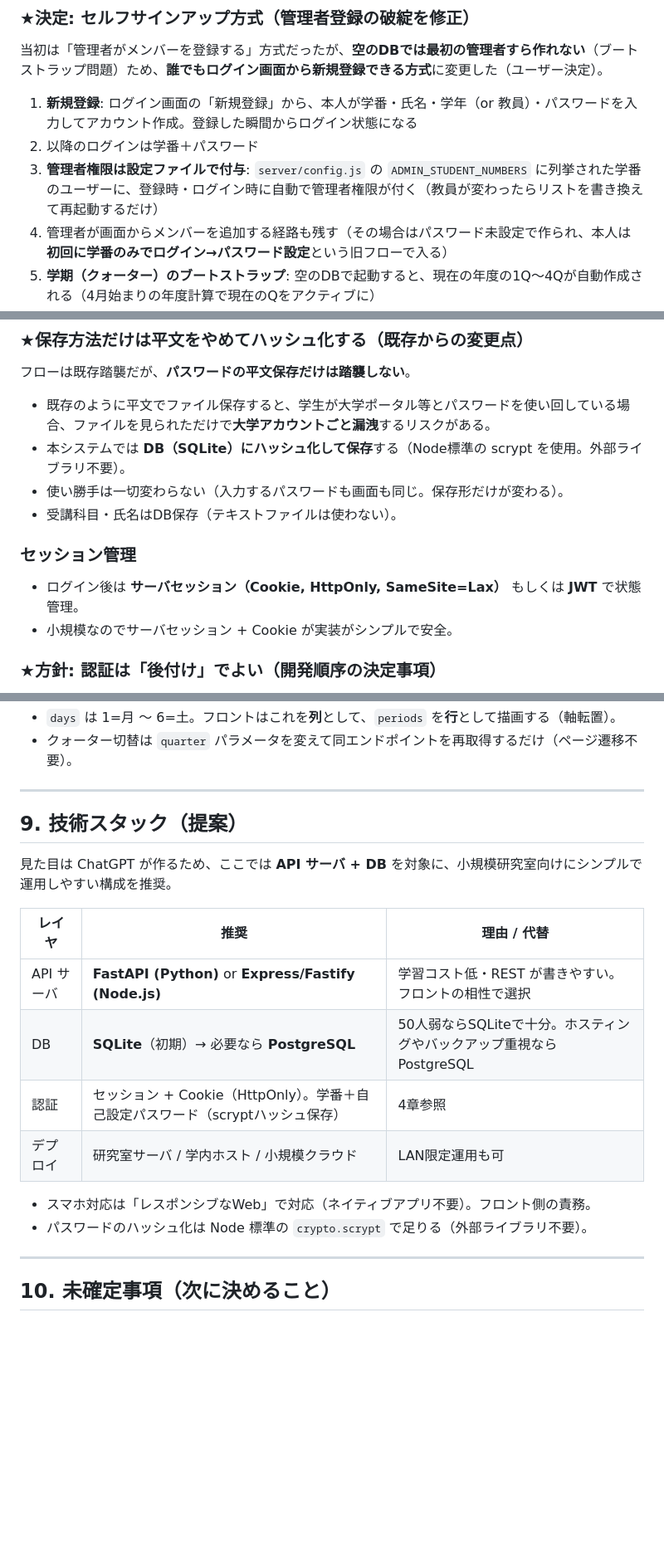
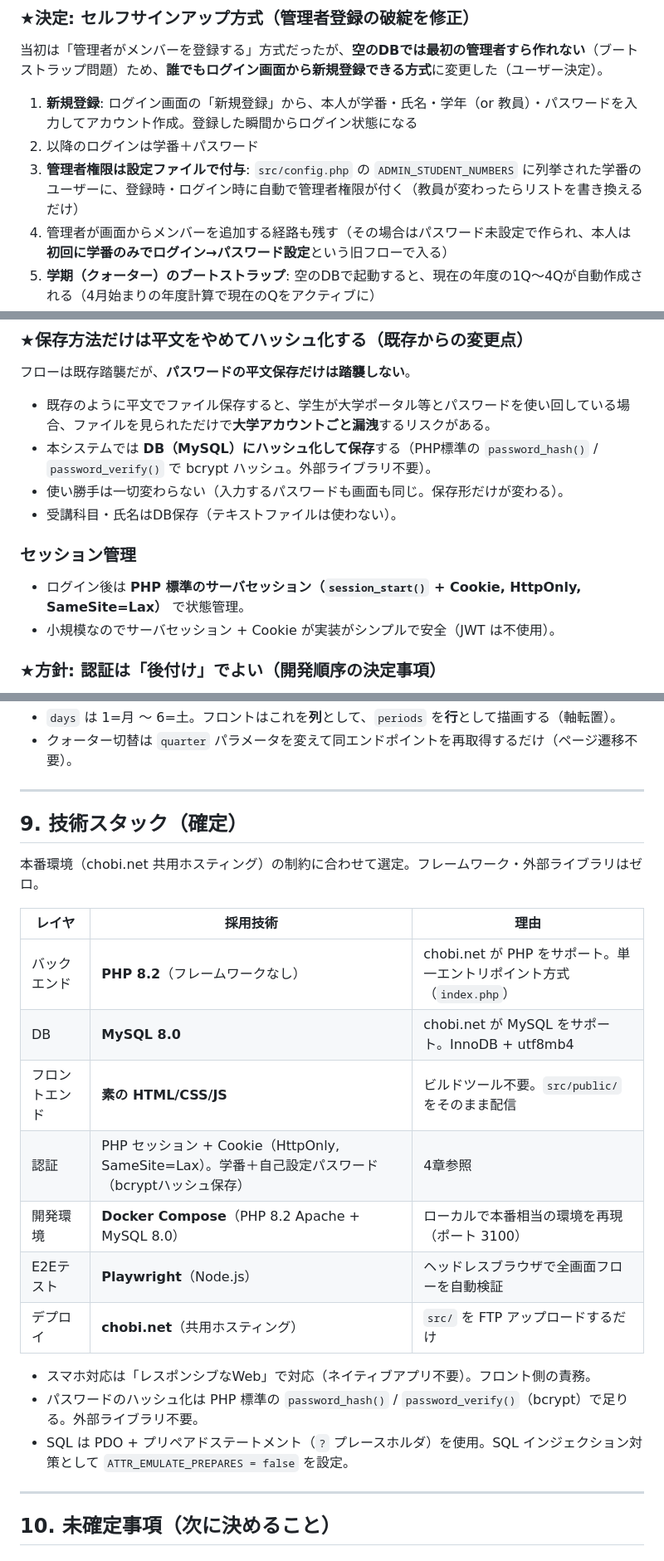
Before and after one commit to zemi-camp-2026/course-registration-viewer, a Markdown page: docs/受講科目登録・閲覧システム_設計書.md, 3 parts joined by grey strips. Shown at 83% size. GitHub-like rendering; blank space fills up the shorter version.

Commit message:
docs: 設計書の更新

```diff
--- a/docs/受講科目登録・閲覧システム_設計書.md
+++ b/docs/受講科目登録・閲覧システム_設計書.md
@@ -155,7 +155,7 @@
 
 1. **新規登録**: ログイン画面の「新規登録」から、本人が学番・氏名・学年（or 教員）・パスワードを入力してアカウント作成。登録した瞬間からログイン状態になる
 2. 以降のログインは学番＋パスワード
-3. **管理者権限は設定ファイルで付与**: `server/config.js` の `ADMIN_STUDENT_NUMBERS` に列挙された学番のユーザーに、登録時・ログイン時に自動で管理者権限が付く（教員が変わったらリストを書き換えて再起動するだけ）
+3. **管理者権限は設定ファイルで付与**: `src/config.php` の `ADMIN_STUDENT_NUMBERS` に列挙された学番のユーザーに、登録時・ログイン時に自動で管理者権限が付く（教員が変わったらリストを書き換えるだけ）
 4. 管理者が画面からメンバーを追加する経路も残す（その場合はパスワード未設定で作られ、本人は**初回に学番のみでログイン→パスワード設定**という旧フローで入る）
 5. **学期（クォーター）のブートストラップ**: 空のDBで起動すると、現在の年度の1Q〜4Qが自動作成される（4月始まりの年度計算で現在のQをアクティブに）
 
@@ -167,13 +167,13 @@
 ### ★保存方法だけは平文をやめてハッシュ化する（既存からの変更点）
 フローは既存踏襲だが、**パスワードの平文保存だけは踏襲しない**。
 - 既存のように平文でファイル保存すると、学生が大学ポータル等とパスワードを使い回している場合、ファイルを見られただけで**大学アカウントごと漏洩**するリスクがある。
-- 本システムでは **DB（SQLite）にハッシュ化して保存**する（Node標準の scrypt を使用。外部ライブラリ不要）。
+- 本システムでは **DB（MySQL）にハッシュ化して保存**する（PHP標準の `password_hash()` / `password_verify()` で bcrypt ハッシュ。外部ライブラリ不要）。
 - 使い勝手は一切変わらない（入力するパスワードも画面も同じ。保存形だけが変わる）。
 - 受講科目・氏名はDB保存（テキストファイルは使わない）。
 
 ### セッション管理
-- ログイン後は **サーバセッション（Cookie, HttpOnly, SameSite=Lax）** もしくは **JWT** で状態管理。
-- 小規模なのでサーバセッション + Cookie が実装がシンプルで安全。
+- ログイン後は **PHP 標準のサーバセッション（`session_start()` + Cookie, HttpOnly, SameSite=Lax）** で状態管理。
+- 小規模なのでサーバセッション + Cookie が実装がシンプルで安全（JWT は不使用）。
 
 ### ★方針: 認証は「後付け」でよい（開発順序の決定事項）
 認証方式が未確定でも開発を止めないため、**認証は後から差し替えられる形にして、先に動くもの（登録・閲覧）を作る**。
@@ -440,19 +440,23 @@ users (1) ──< (N) schedule_entries (N) >── (1) quarters
 
 ---
 
-## 9. 技術スタック（提案）
+## 9. 技術スタック（確定）
 
-見た目は ChatGPT が作るため、ここでは **API サーバ + DB** を対象に、小規模研究室向けにシンプルで運用しやすい構成を推奨。
+本番環境（chobi.net 共用ホスティング）の制約に合わせて選定。フレームワーク・外部ライブラリはゼロ。
 
-| レイヤ | 推奨 | 理由 / 代替 |
-|--------|------|------------|
-| API サーバ | **FastAPI (Python)** or **Express/Fastify (Node.js)** | 学習コスト低・REST が書きやすい。フロントの相性で選択 |
-| DB | **SQLite**（初期）→ 必要なら **PostgreSQL** | 50人弱ならSQLiteで十分。ホスティングやバックアップ重視ならPostgreSQL |
-| 認証 | セッション + Cookie（HttpOnly）。学番＋自己設定パスワード（scryptハッシュ保存） | 4章参照 |
-| デプロイ | 研究室サーバ / 学内ホスト / 小規模クラウド | LAN限定運用も可 |
+| レイヤ | 採用技術 | 理由 |
+|--------|----------|------|
+| バックエンド | **PHP 8.2**（フレームワークなし） | chobi.net が PHP をサポート。単一エントリポイント方式（`index.php`） |
+| DB | **MySQL 8.0** | chobi.net が MySQL をサポート。InnoDB + utf8mb4 |
+| フロントエンド | **素の HTML/CSS/JS** | ビルドツール不要。`src/public/` をそのまま配信 |
+| 認証 | PHP セッション + Cookie（HttpOnly, SameSite=Lax）。学番＋自己設定パスワード（bcryptハッシュ保存） | 4章参照 |
+| 開発環境 | **Docker Compose**（PHP 8.2 Apache + MySQL 8.0） | ローカルで本番相当の環境を再現（ポート 3100） |
+| E2Eテスト | **Playwright**（Node.js） | ヘッドレスブラウザで全画面フローを自動検証 |
+| デプロイ | **chobi.net**（共用ホスティング） | `src/` を FTP アップロードするだけ |
 
 - スマホ対応は「レスポンシブなWeb」で対応（ネイティブアプリ不要）。フロント側の責務。
-- パスワードのハッシュ化は Node 標準の `crypto.scrypt` で足りる（外部ライブラリ不要）。
+- パスワードのハッシュ化は PHP 標準の `password_hash()` / `password_verify()`（bcrypt）で足りる。外部ライブラリ不要。
+- SQL は PDO + プリペアドステートメント（`?` プレースホルダ）を使用。SQL インジェクション対策として `ATTR_EMULATE_PREPARES = false` を設定。
 
 ---
 
```
Also changed, not shown: other parts of docs/受講科目登録・閲覧システム_設計書.md (+8 -7 lines).
